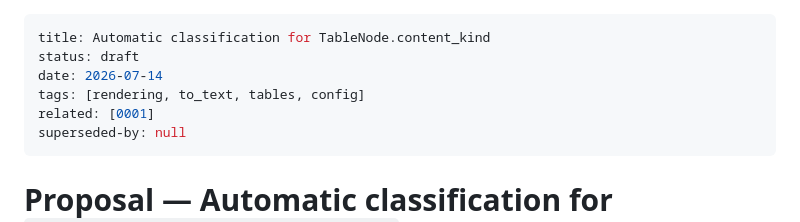
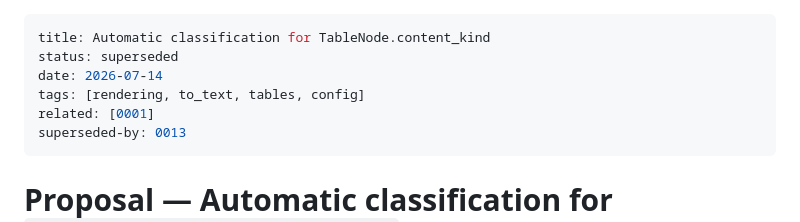
Before and after one commit to cosmyc-lab/cnd-sdk, a Markdown page: docs/proposals/0002-table-content-kind-auto-classification.md, the part around the change. Rendered like a GitHub page.

Commit message:
docs(proposals): 0002 superseded by 0013
Co-Authored-By: Claude Opus 5.5 <noreply@anthropic.com>
Claude-Session: https://claude.ai/code/session_01XxXUiDn2QyzNTYnZpeVFVS

```diff
--- a/docs/proposals/0002-table-content-kind-auto-classification.md
+++ b/docs/proposals/0002-table-content-kind-auto-classification.md
@@ -1,10 +1,10 @@
 ---
 title: Automatic classification for TableNode.content_kind
-status: draft
+status: superseded
 date: 2026-07-14
 tags: [rendering, to_text, tables, config]
 related: [0001]
-superseded-by: null
+superseded-by: 0013
 ---
 
 # Proposal — Automatic classification for `TableNode.content_kind`
```
